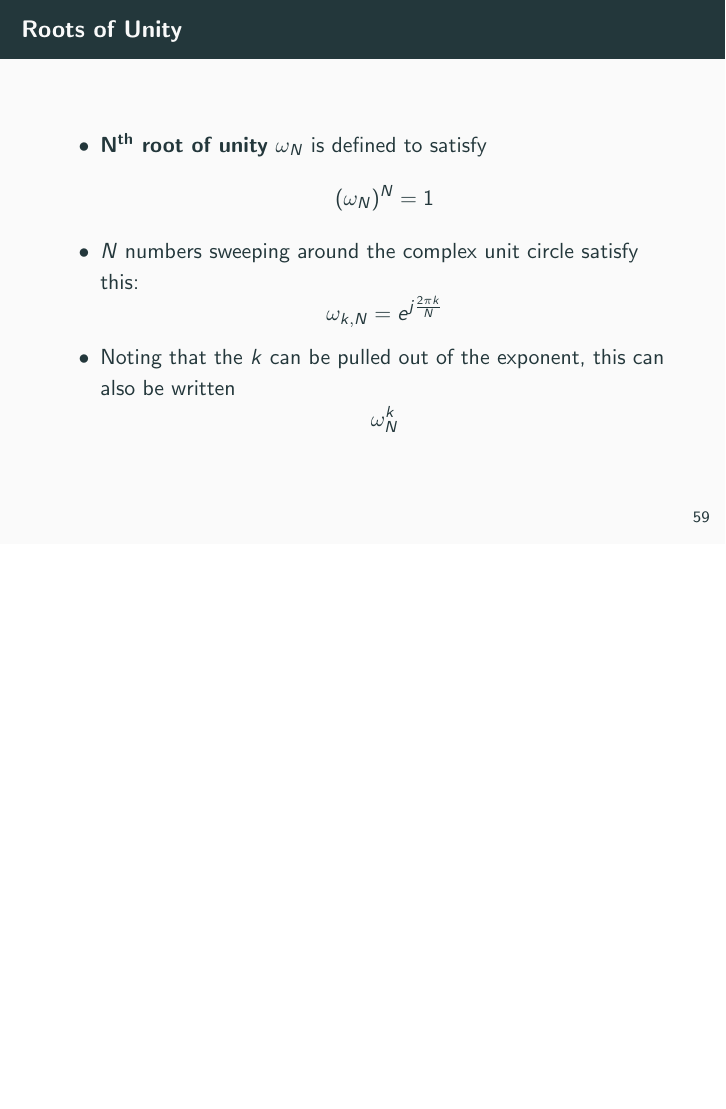
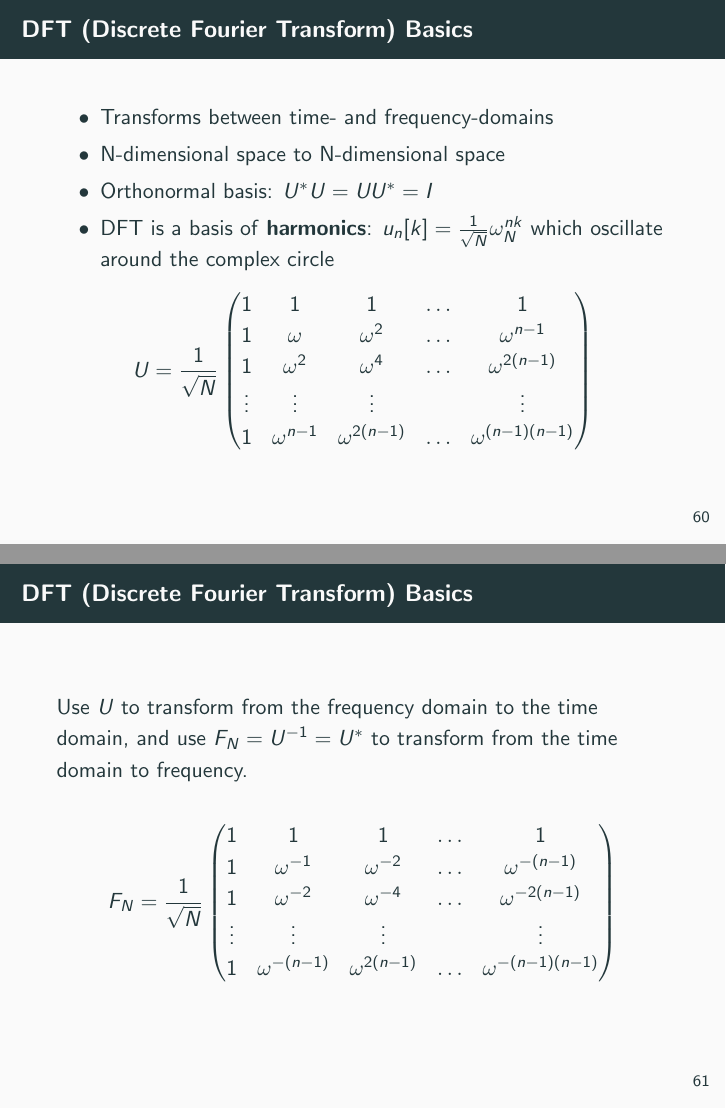
Before and after one commit to hkntutoring/slides, LaTeX slides (ee16b/final.tex, which reads ee16b/topics/dft.tex): page 105 of 105 before the commit and pages 106 and 107 of 108 after it, the two joined at a grey line, the shorter picture padded with empty space. Compiled offline with pdfLaTeX.

Commit message:
adds more intro dft slides

```diff
--- a/ee16b/topics/dft.tex
+++ b/ee16b/topics/dft.tex
@@ -90,3 +90,40 @@
       \end{equation*}
   \end{itemize}
 \end{frame}
+
+\begin{frame}{DFT (Discrete Fourier Transform) Basics}
+  \begin{itemize}
+    \item Transforms between time- and frequency-domains
+    \item N-dimensional space to N-dimensional space
+    \item Orthonormal basis: $U^*U = UU^* = I$
+    \item DFT is a basis of \vocab{harmonics}: $u_n[k] = \frac{1}{\sqrt{N}} \omega_N^{nk} $ which oscillate around the complex circle
+  \end{itemize}
+  \begin{equation*}
+    U = \frac{1}{\sqrt{N}}
+    \begin{pmatrix}
+      1 & 1 & 1 & \ldots & 1 \\
+      1 & \omega & \omega^2 & \ldots & \omega^{n-1} \\
+      1 & \omega^2 & \omega^4 & \ldots  & \omega^{2(n-1)} \\
+      \vdots & \vdots & \vdots & & \vdots \\
+      1 & \omega^{n-1} & \omega^{2(n-1)} & \ldots & \omega^{(n-1)(n-1)} \\
+    \end{pmatrix}
+  \end{equation*}
+\end{frame}
+
+\begin{frame}{DFT (Discrete Fourier Transform) Basics}
+  Use $U$ to transform from the frequency domain to the time domain, and use
+  $F_N = U^{-1} = U^*$ to transform from the time domain to frequency.
+
+  \begin{equation*}
+    F_N = \frac{1}{\sqrt{N}}
+    \begin{pmatrix}
+      1 & 1 & 1 & \ldots & 1 \\
+      1 & \omega^{-1} & \omega^{-2} & \ldots & \omega^{-(n-1)} \\
+      1 & \omega^{-2} & \omega^{-4} & \ldots  & \omega^{-2(n-1)} \\
+      \vdots & \vdots & \vdots & & \vdots \\
+      1 & \omega^{-(n-1)} & \omega^{2(n-1)} & \ldots & \omega^{-(n-1)(n-1)} \\
+    \end{pmatrix}
+  \end{equation*}
+\end{frame}
+
+\begin{frame}{DFT (Discrete Fourier Transform)}
```
Also changed, not shown: ee16b/final.pdf, ee16b/topics/dft.tex (8 more changed lines).
